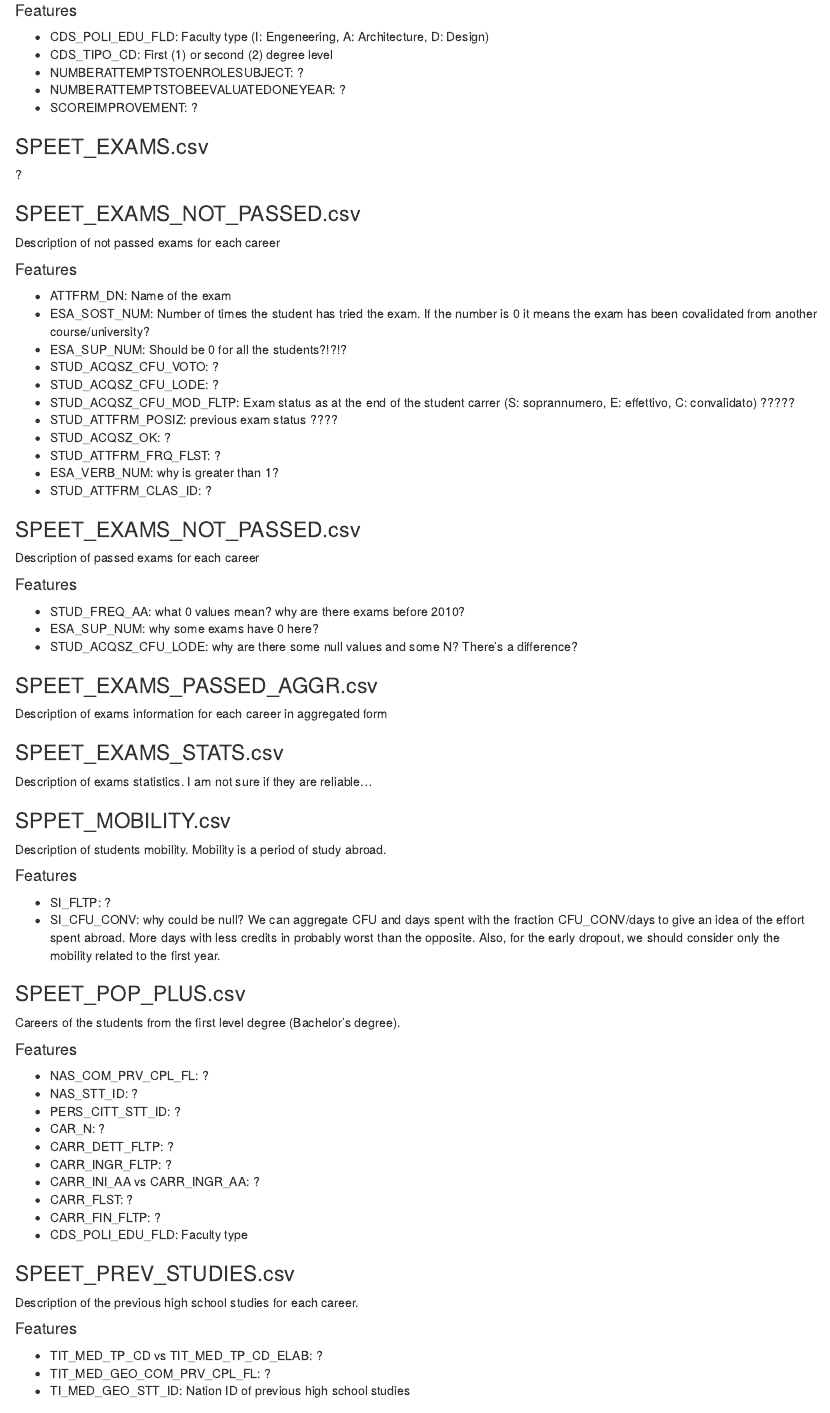
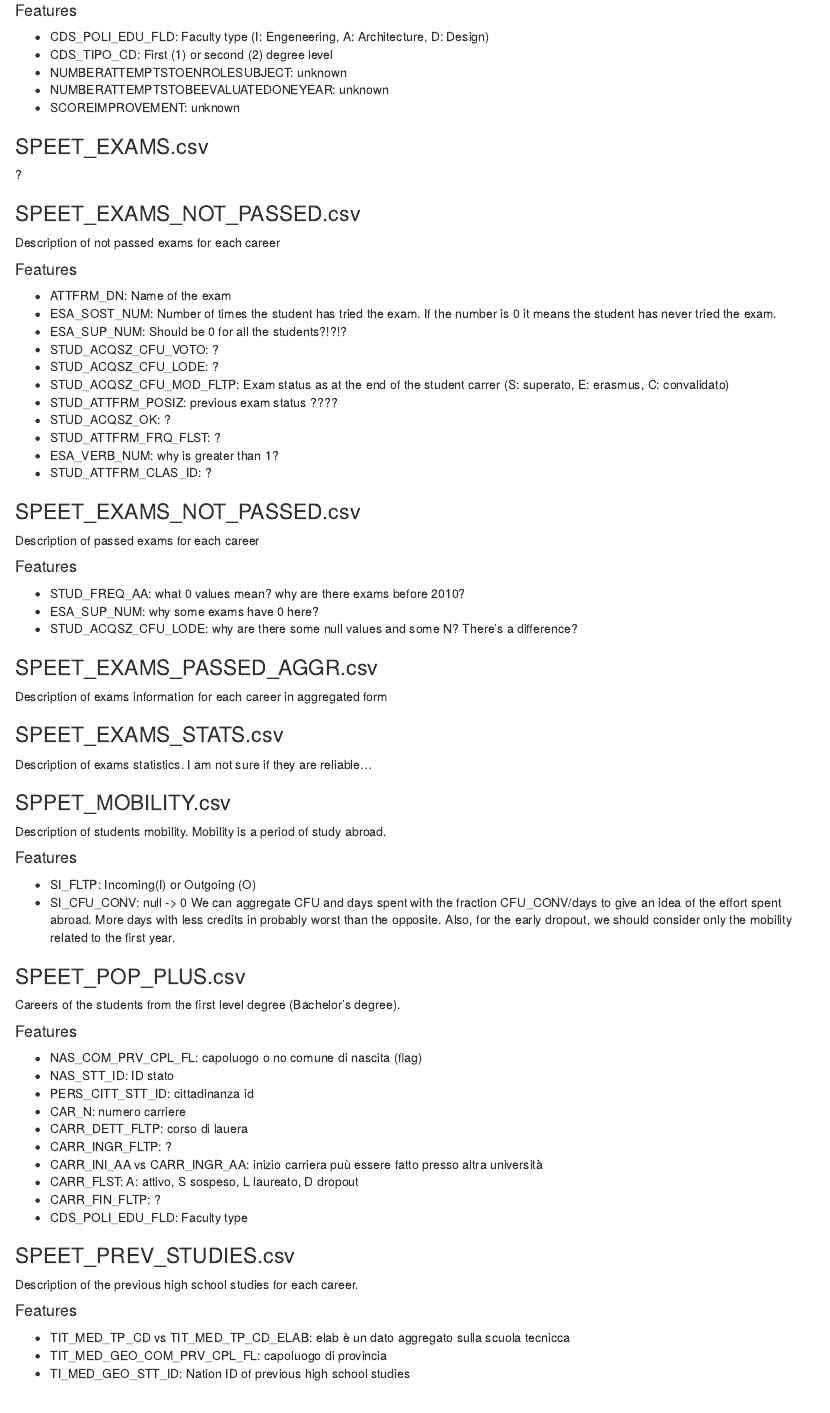
Before and after one commit to Pa-O-La/mixedmodel, an R Markdown document (features_explanation.Rmd): the page in a window 1100 px wide, from 150 px down. Rendered offline with R 4.5, knitr and Pandoc, with nearby package versions.

Commit message:
added features description

```diff
--- a/features_explanation.Rmd
+++ b/features_explanation.Rmd
@@ -13,9 +13,9 @@
 #### Features
 - CDS_POLI_EDU_FLD: Faculty type (I: Engeneering, A: Architecture, D: Design)
 - CDS_TIPO_CD: First (1) or second (2) degree level
-- NUMBERATTEMPTSTOENROLESUBJECT: ?
-- NUMBERATTEMPTSTOBEEVALUATEDONEYEAR: ?
-- SCOREIMPROVEMENT: ?
+- NUMBERATTEMPTSTOENROLESUBJECT: unknown
+- NUMBERATTEMPTSTOBEEVALUATEDONEYEAR: unknown
+- SCOREIMPROVEMENT: unknown
 
 ### SPEET_EXAMS.csv
 ?
@@ -25,11 +25,11 @@
 
 #### Features
 - ATTFRM_DN: Name of the exam
-- ESA_SOST_NUM: Number of times the student has tried the exam. If the number is 0 it means the exam has been covalidated from another course/university?
+- ESA_SOST_NUM: Number of times the student has tried the exam. If the number is 0 it means the student has never tried the exam.
 - ESA_SUP_NUM: Should be 0 for all the students?!?!?
 - STUD_ACQSZ_CFU_VOTO: ?
 - STUD_ACQSZ_CFU_LODE: ?
-- STUD_ACQSZ_CFU_MOD_FLTP: Exam status as at the end of the student carrer (S: soprannumero, E: effettivo, C: convalidato) ?????
+- STUD_ACQSZ_CFU_MOD_FLTP: Exam status as at the end of the student carrer (S: superato, E: erasmus, C: convalidato)
 - STUD_ATTFRM_POSIZ: previous exam status ????
 - STUD_ACQSZ_OK: ?
 - STUD_ATTFRM_FRQ_FLST: ?
@@ -54,22 +54,22 @@
 Description of students mobility. Mobility is a period of study abroad.
 
 #### Features
-- SI_FLTP: ?
-- SI_CFU_CONV: why could be null?
+- SI_FLTP: Incoming(I) or Outgoing (O)
+- SI_CFU_CONV: null -> 0
 We can aggregate CFU and days spent with the fraction CFU_CONV/days to give an idea of the effort spent abroad. More days with less credits in probably worst than the opposite. Also, for the early dropout, we should consider only the mobility related to the first year.
 
 ### SPEET_POP_PLUS.csv
 Careers of the students from the first level degree (Bachelor's degree).
 
 #### Features
-- NAS_COM_PRV_CPL_FL: ?
-- NAS_STT_ID: ?
-- PERS_CITT_STT_ID: ?
-- CAR_N: ?
-- CARR_DETT_FLTP: ?
+- NAS_COM_PRV_CPL_FL: capoluogo o no comune di nascita (flag)
+- NAS_STT_ID: ID stato
+- PERS_CITT_STT_ID: cittadinanza id
+- CAR_N: numero carriere
+- CARR_DETT_FLTP: corso di lauera
 - CARR_INGR_FLTP: ?
-- CARR_INI_AA vs CARR_INGR_AA: ?
-- CARR_FLST: ?
+- CARR_INI_AA vs CARR_INGR_AA: inizio carriera puù essere fatto presso altra università
+- CARR_FLST: A: attivo, S sospeso, L laureato, D dropout
 - CARR_FIN_FLTP: ?
 - CDS_POLI_EDU_FLD: Faculty type
 
@@ -77,8 +77,8 @@
 Description of the previous high school studies for each career.
 
 #### Features
-- TIT_MED_TP_CD vs TIT_MED_TP_CD_ELAB: ?
-- TIT_MED_GEO_COM_PRV_CPL_FL: ?
+- TIT_MED_TP_CD vs TIT_MED_TP_CD_ELAB: elab è un dato aggregato sulla scuola tecnicca
+- TIT_MED_GEO_COM_PRV_CPL_FL: capoluogo di provincia
 - TI_MED_GEO_STT_ID: Nation ID of previous high school studies
 
 ### SPEET_RESIDENZE.csv
```
Also changed, not shown: features_explanation.Rmd (5 more changed lines).
